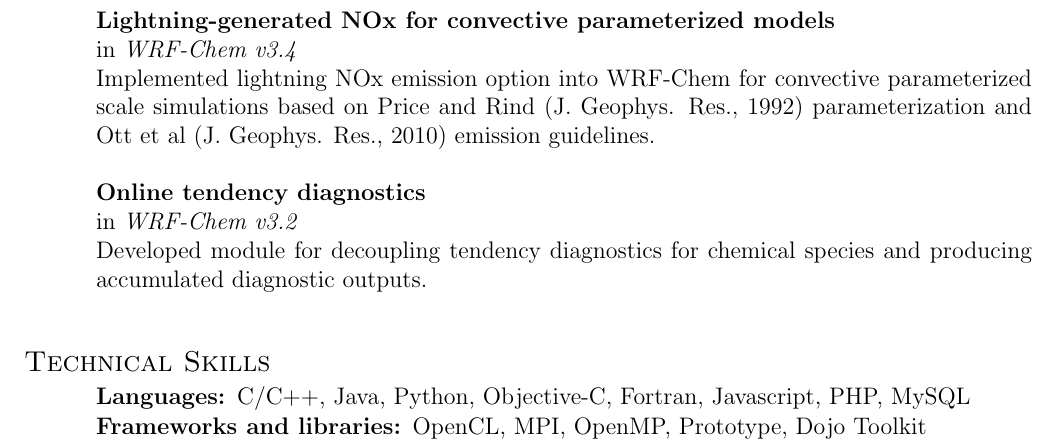
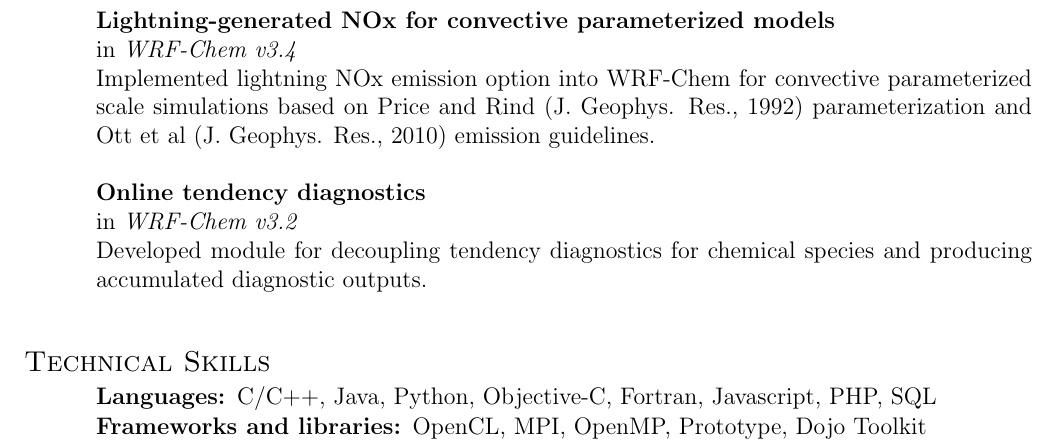
Before and after one commit to anotherjohnwong/Resume, a LaTeX CV (CV.tex): part of page 4 of 5, cut so that both start at the same text. Compiled offline with pdfLaTeX.

Commit message:
Minor change to skill section
Generalized MySQL to SQL.

```diff
--- a/CV.tex
+++ b/CV.tex
@@ -177,7 +177,7 @@
 		\section{\sc Technical Skills}\vspace{.15in}
 		\begin{description}
 		\setlength{\itemsep}{-.02in}
-			\item[Languages:] C/C++, Java, Python, Objective-C, Fortran, Javascript, PHP, MySQL
+			\item[Languages:] C/C++, Java, Python, Objective-C, Fortran, Javascript, PHP, SQL
 			\item[Frameworks and libraries:]  OpenCL, MPI, OpenMP, Prototype, Dojo Toolkit
 			\item[IDEs and tools:] vi, Xcode, Instruments, Git, subversion
 			\item[Data formats:] XML, JSON, NetCDF, HDF5, GTFS
```
Also changed, not shown: tech resume.tex (+1 -1 lines), CV.pdf, John Wong.pdf.
